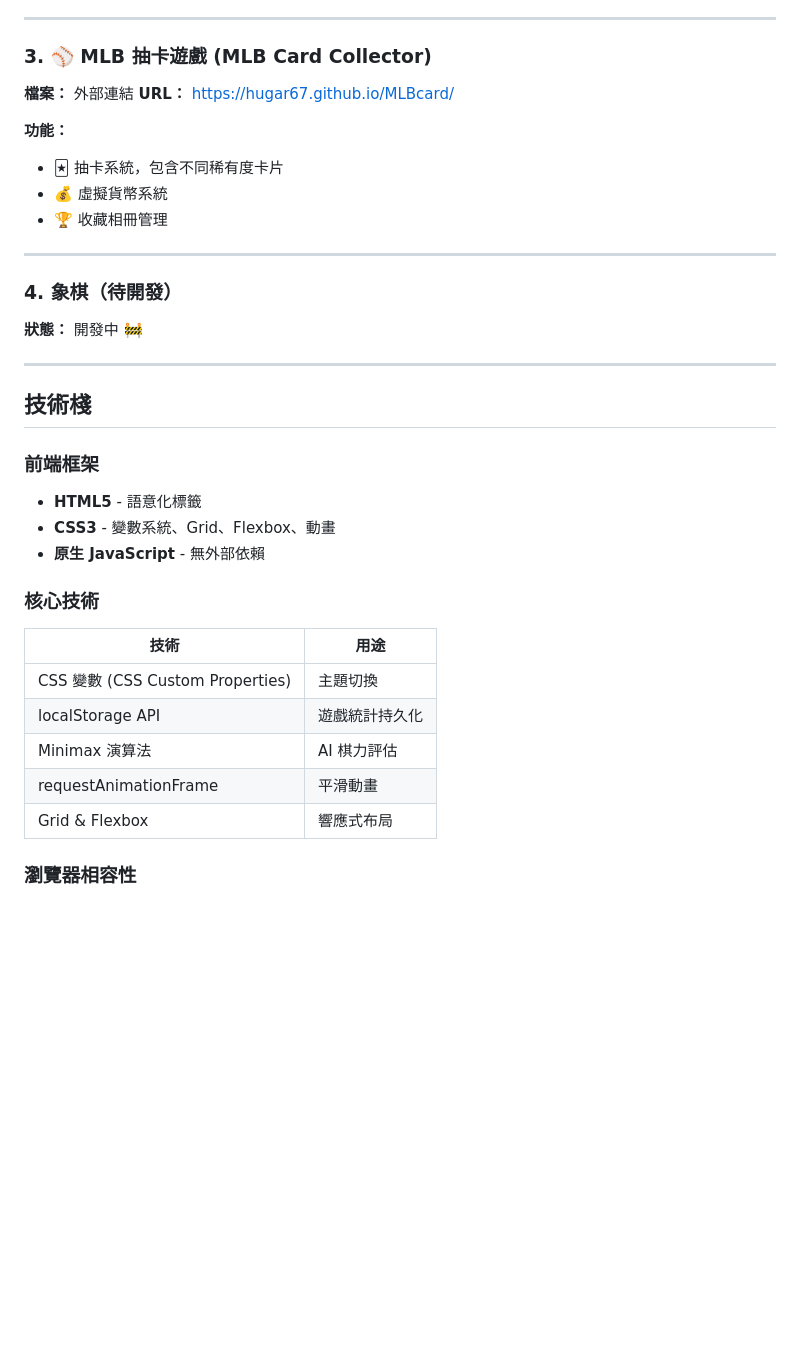
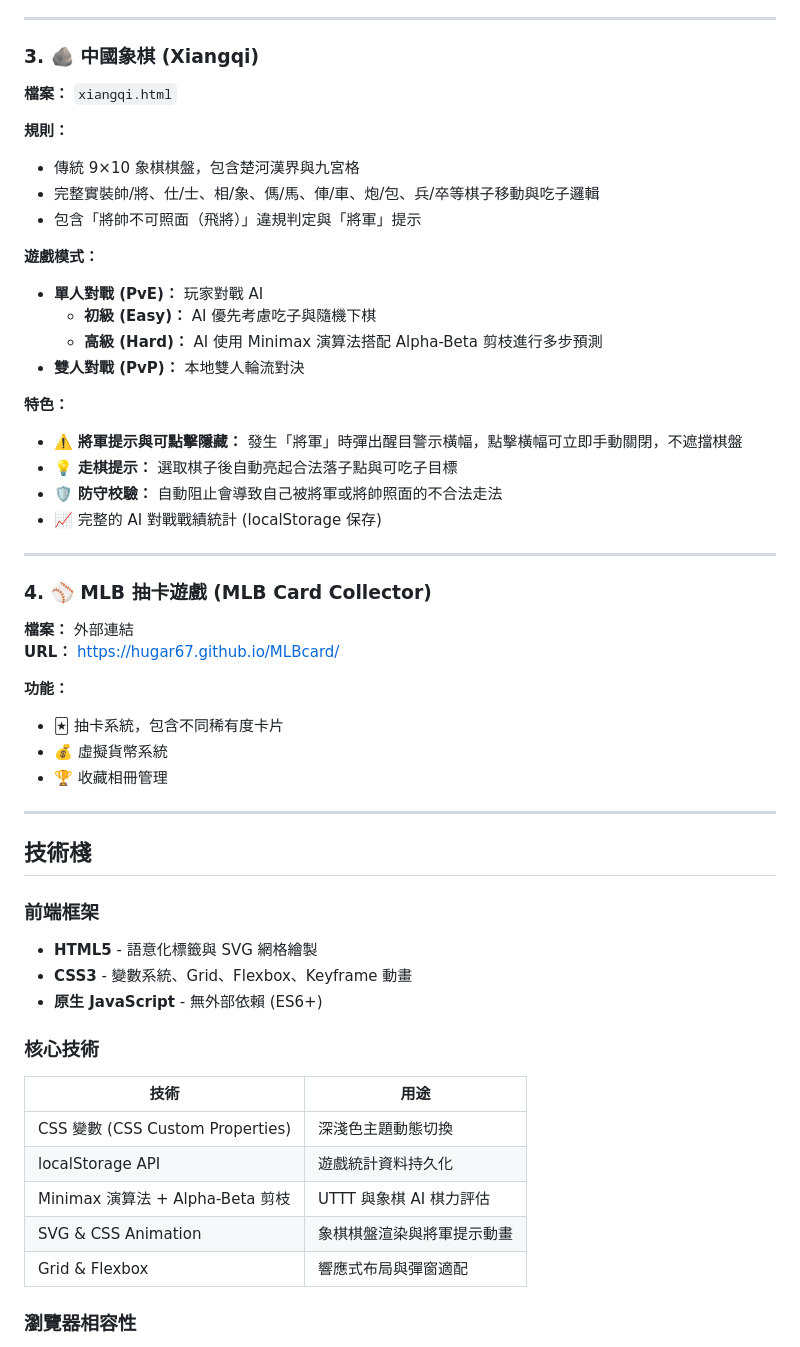
Before and after one commit to HUGAR67/game-lobby, a Markdown page: README.md, the part around one of its changes. GitHub-like rendering; blank space fills up the shorter version.

```diff
--- a/README.md
+++ b/README.md
@@ -86,7 +88,30 @@
 
 ---
 
-### 3. ⚾ MLB 抽卡遊戲 (MLB Card Collector)
+### 3. 🪨 中國象棋 (Xiangqi)
+
+**檔案：** `xiangqi.html`
+
+**規則：**
+- 傳統 9×10 象棋棋盤，包含楚河漢界與九宮格
+- 完整實裝帥/將、仕/士、相/象、傌/馬、俥/車、炮/包、兵/卒等棋子移動與吃子邏輯
+- 包含「將帥不可照面（飛將）」違規判定與「將軍」提示
+
+**遊戲模式：**
+- **單人對戰 (PvE)：** 玩家對戰 AI
+  - **初級 (Easy)：** AI 優先考慮吃子與隨機下棋
+  - **高級 (Hard)：** AI 使用 Minimax 演算法搭配 Alpha-Beta 剪枝進行多步預測
+- **雙人對戰 (PvP)：** 本地雙人輪流對決
+
+**特色：**
+- ⚠️ **將軍提示與可點擊隱藏：** 發生「將軍」時彈出醒目警示橫幅，點擊橫幅可立即手動關閉，不遮擋棋盤
+- 💡 **走棋提示：** 選取棋子後自動亮起合法落子點與可吃子目標
+- 🛡️ **防守校驗：** 自動阻止會導致自己被將軍或將帥照面的不合法走法
+- 📈 完整的 AI 對戰戰績統計 (localStorage 保存)
+
+---
+
+### 4. ⚾ MLB 抽卡遊戲 (MLB Card Collector)
 
 **檔案：** 外部連結
 **URL：** https://hugar67.github.io/MLBcard/
@@ -98,27 +123,21 @@
 
 ---
 
-### 4. 象棋（待開發）
-
-**狀態：** 開發中 🚧
-
----
-
 ## 技術棧
 
 ### 前端框架
-- **HTML5** - 語意化標籤
-- **CSS3** - 變數系統、Grid、Flexbox、動畫
-- **原生 JavaScript** - 無外部依賴
+- **HTML5** - 語意化標籤與 SVG 網格繪製
+- **CSS3** - 變數系統、Grid、Flexbox、Keyframe 動畫
+- **原生 JavaScript** - 無外部依賴 (ES6+)
 
 ### 核心技術
 | 技術 | 用途 |
 |------|------|
-| CSS 變數 (CSS Custom Properties) | 主題切換 |
-| localStorage API | 遊戲統計持久化 |
-| Minimax 演算法 | AI 棋力評估 |
-| requestAnimationFrame | 平滑動畫 |
-| Grid & Flexbox | 響應式布局 |
+| CSS 變數 (CSS Custom Properties) | 深淺色主題動態切換 |
+| localStorage API | 遊戲統計資料持久化 |
+| Minimax 演算法 + Alpha-Beta 剪枝 | UTTT 與象棋 AI 棋力評估 |
+| SVG & CSS Animation | 象棋棋盤渲染與將軍提示動畫 |
+| Grid & Flexbox | 響應式布局與彈窗適配 |
 
 ### 瀏覽器相容性
 - ✅ Chrome 90+
```
Also changed, not shown: other parts of README.md (+40 -200 lines).
